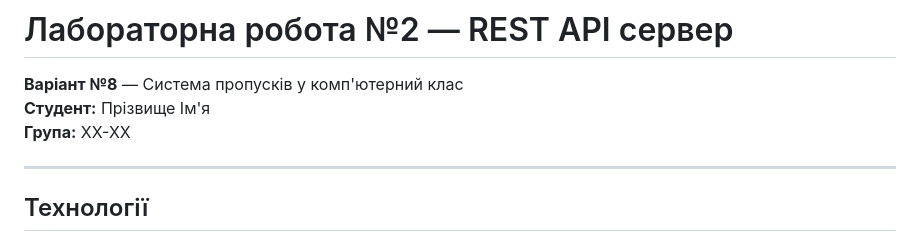
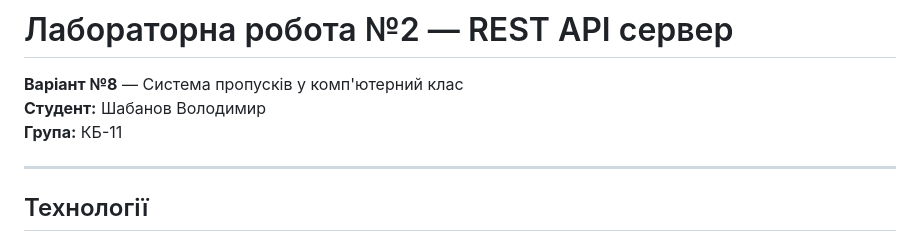
Before and after one commit to volodshabanov/lab_2, a Markdown page: backend/lab_2/README.md, the part around the change. Drawn GitHub-style.

```diff
--- a/backend/lab_2/README.md
+++ b/backend/lab_2/README.md
@@ -1,8 +1,8 @@
 # Лабораторна робота №2 — REST API сервер
 
 **Варіант №8** — Система пропусків у комп'ютерний клас
-**Студент:** Прізвище Ім'я
-**Група:** ХХ-ХХ
+**Студент:** Шабанов Володимир
+**Група:** КБ-11
 
 ---
 
```
